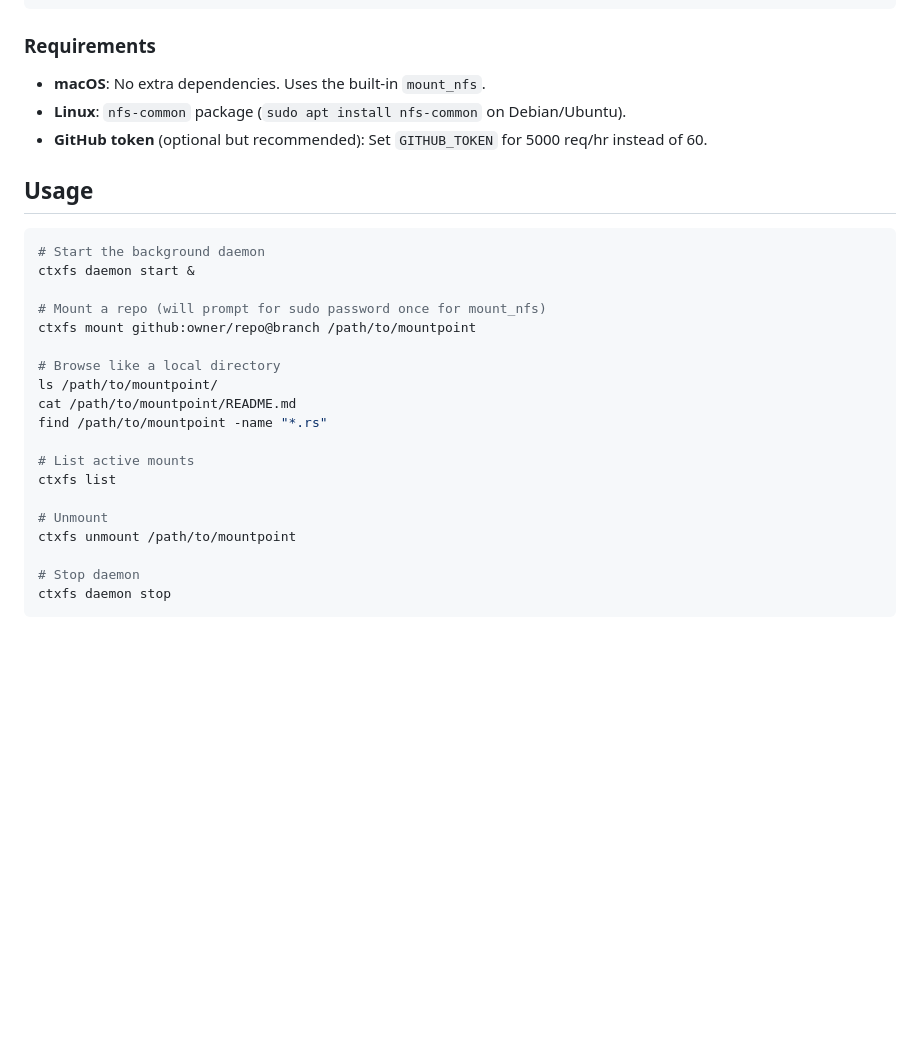
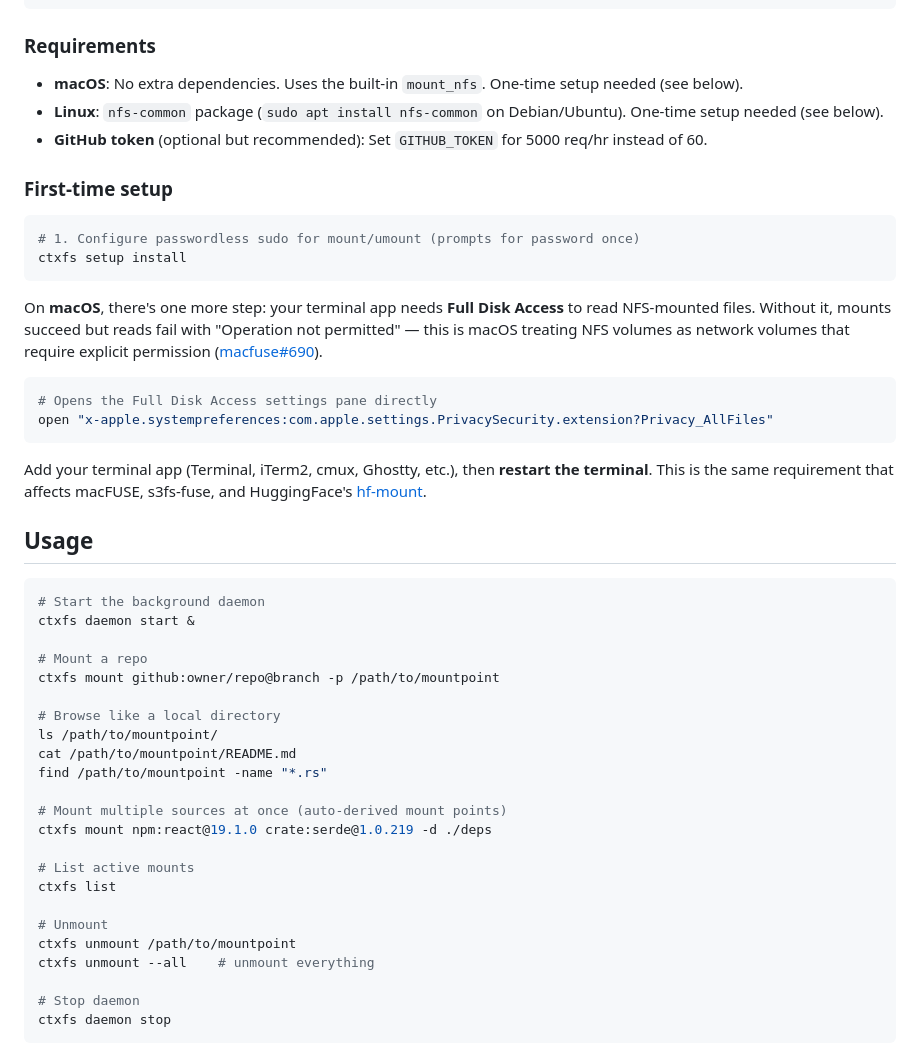
Before and after one commit to Derek-X-Wang/ctxfs, a Markdown page: README.md, the part around one of its changes. GitHub-like rendering; blank space fills up the shorter version.

````diff
--- a/README.md
+++ b/README.md
@@ -30,9 +30,25 @@ cargo build --release
 
 ### Requirements
 
-- **macOS**: No extra dependencies. Uses the built-in `mount_nfs`.
-- **Linux**: `nfs-common` package (`sudo apt install nfs-common` on Debian/Ubuntu).
+- **macOS**: No extra dependencies. Uses the built-in `mount_nfs`. One-time setup needed (see below).
+- **Linux**: `nfs-common` package (`sudo apt install nfs-common` on Debian/Ubuntu). One-time setup needed (see below).
 - **GitHub token** (optional but recommended): Set `GITHUB_TOKEN` for 5000 req/hr instead of 60.
+
+### First-time setup
+
+```sh
+# 1. Configure passwordless sudo for mount/umount (prompts for password once)
+ctxfs setup install
+```
+
+On **macOS**, there's one more step: your terminal app needs **Full Disk Access** to read NFS-mounted files. Without it, mounts succeed but reads fail with "Operation not permitted" — this is macOS treating NFS volumes as network volumes that require explicit permission ([macfuse#690](https://github.com/macfuse/macfuse/issues/690)).
+
+```sh
+# Opens the Full Disk Access settings pane directly
+open "x-apple.systempreferences:com.apple.settings.PrivacySecurity.extension?Privacy_AllFiles"
+```
+
+Add your terminal app (Terminal, iTerm2, cmux, Ghostty, etc.), then **restart the terminal**. This is the same requirement that affects macFUSE, s3fs-fuse, and HuggingFace's [hf-mount](https://github.com/huggingface/hf-mount).
 
 ## Usage
 
@@ -40,19 +56,23 @@ cargo build --release
 # Start the background daemon
 ctxfs daemon start &
 
-# Mount a repo (will prompt for sudo password once for mount_nfs)
-ctxfs mount github:owner/repo@branch /path/to/mountpoint
+# Mount a repo
+ctxfs mount github:owner/repo@branch -p /path/to/mountpoint
 
 # Browse like a local directory
 ls /path/to/mountpoint/
 cat /path/to/mountpoint/README.md
 find /path/to/mountpoint -name "*.rs"
 
+# Mount multiple sources at once (auto-derived mount points)
+ctxfs mount npm:react@19.1.0 crate:serde@1.0.219 -d ./deps
+
 # List active mounts
 ctxfs list
 
 # Unmount
 ctxfs unmount /path/to/mountpoint
+ctxfs unmount --all    # unmount everything
 
 # Stop daemon
 ctxfs daemon stop
````
Also changed, not shown: other parts of README.md (+8 -8 lines).
